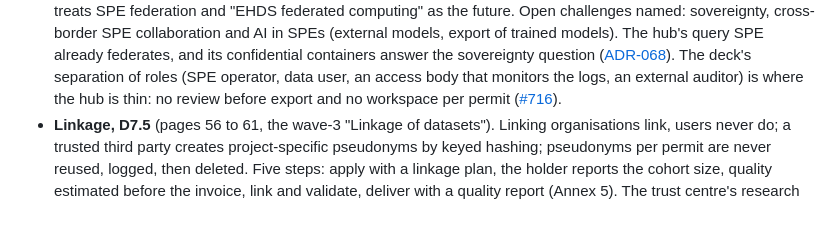
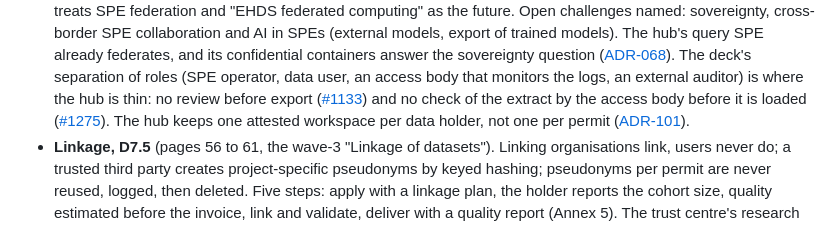
Before and after one commit to ma3u/MinimumViableHealthDataspacev2, a Markdown page: docs/ehds/tehdas2-mapping.md, the part around the change. Rendered like a GitHub page.

```diff
--- a/docs/ehds/tehdas2-mapping.md
+++ b/docs/ehds/tehdas2-mapping.md
@@ -91,8 +91,10 @@ gaps mean and in which order to close them.
   ([ADR-068](https://github.com/ma3u/MinimumViableHealthDataspacev2/blob/main/docs/ADRs/ADR-068-a-sovereign-confidential-spe-on-confidential-containers-and-trustee.md)).
   The deck's separation of roles (SPE operator, data user, an access body that
   monitors the logs, an external auditor) is where the hub is thin: no review
-  before export and no workspace per permit
-  ([#716](https://github.com/ma3u/MinimumViableHealthDataspacev2/issues/716)).
+  before export ([#1133](https://github.com/ma3u/MinimumViableHealthDataspacev2/issues/1133)) and no check of the extract by
+  the access body before it is loaded ([#1275](https://github.com/ma3u/MinimumViableHealthDataspacev2/issues/1275)). The hub
+  keeps one attested workspace per data holder, not one per permit
+  ([ADR-101](https://github.com/ma3u/MinimumViableHealthDataspacev2/blob/main/docs/ADRs/ADR-101-zero-trust-access-in-place-not-a-copy-per-permit.md)).
 - **Linkage, D7.5** (pages 56 to 61, the wave-3 "Linkage of datasets").
   Linking organisations link, users never do; a trusted third party creates
   project-specific pseudonyms by keyed hashing; pseudonyms per permit are
```
Also changed, not shown: docs/ehds/researcher-journey.md (+20 -15 lines), docs/images/screenshots/researcher-journey-full-screen.jpg (added), 2 other files.
